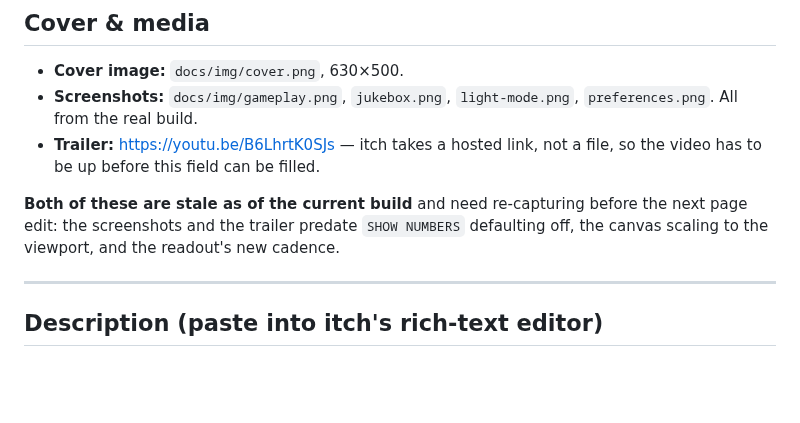
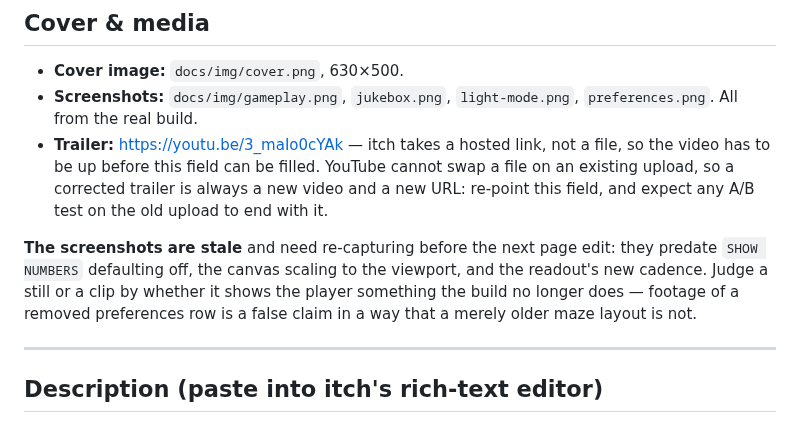
Before and after one commit to kleer001/finding_numbers, a Markdown page: ITCH-PAGE.md, the part around the change. Drawn GitHub-style; blank space fills up the shorter version.

```diff
--- a/ITCH-PAGE.md
+++ b/ITCH-PAGE.md
@@ -45,12 +45,16 @@ Live: <https://kleer001.itch.io/finding-numbers>
 - **Cover image:** `docs/img/cover.png`, 630×500.
 - **Screenshots:** `docs/img/gameplay.png`, `jukebox.png`, `light-mode.png`,
   `preferences.png`. All from the real build.
-- **Trailer:** <https://youtu.be/B6LhrtK0SJs> — itch takes a hosted link, not a file,
-  so the video has to be up before this field can be filled.
+- **Trailer:** <https://youtu.be/3_maIo0cYAk> — itch takes a hosted link, not a file,
+  so the video has to be up before this field can be filled. YouTube cannot swap a
+  file on an existing upload, so a corrected trailer is always a new video and a new
+  URL: re-point this field, and expect any A/B test on the old upload to end with it.
 
-**Both of these are stale as of the current build** and need re-capturing before the
-next page edit: the screenshots and the trailer predate `SHOW NUMBERS` defaulting off,
-the canvas scaling to the viewport, and the readout's new cadence.
+**The screenshots are stale** and need re-capturing before the next page edit: they
+predate `SHOW NUMBERS` defaulting off, the canvas scaling to the viewport, and the
+readout's new cadence. Judge a still or a clip by whether it shows the player
+something the build no longer does — footage of a removed preferences row is a
+false claim in a way that a merely older maze layout is not.
 
 ---
 
```
Also changed, not shown: MARKETING-PLAN.md (+73 -7 lines), video_shot_list.md (+3 -1 lines).
